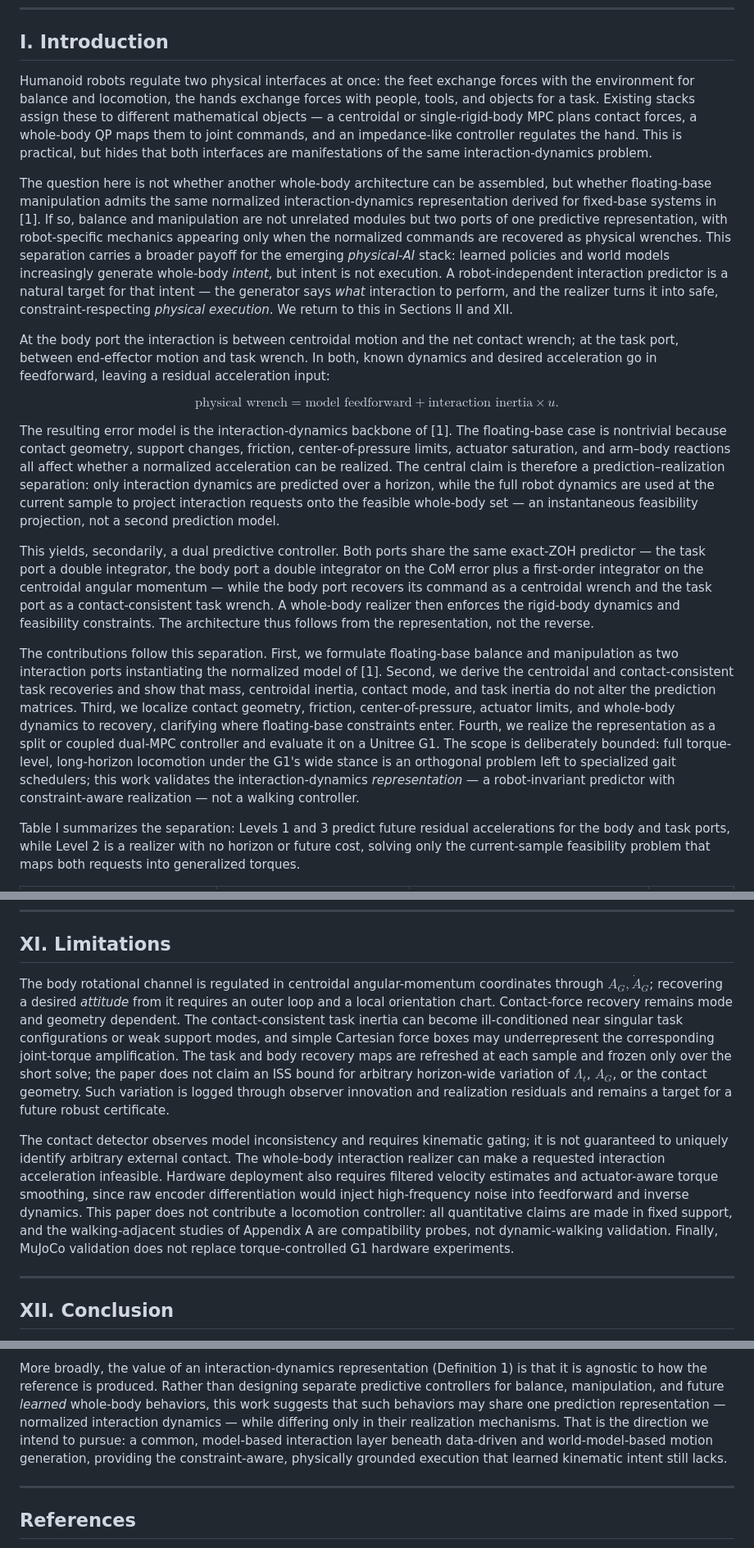
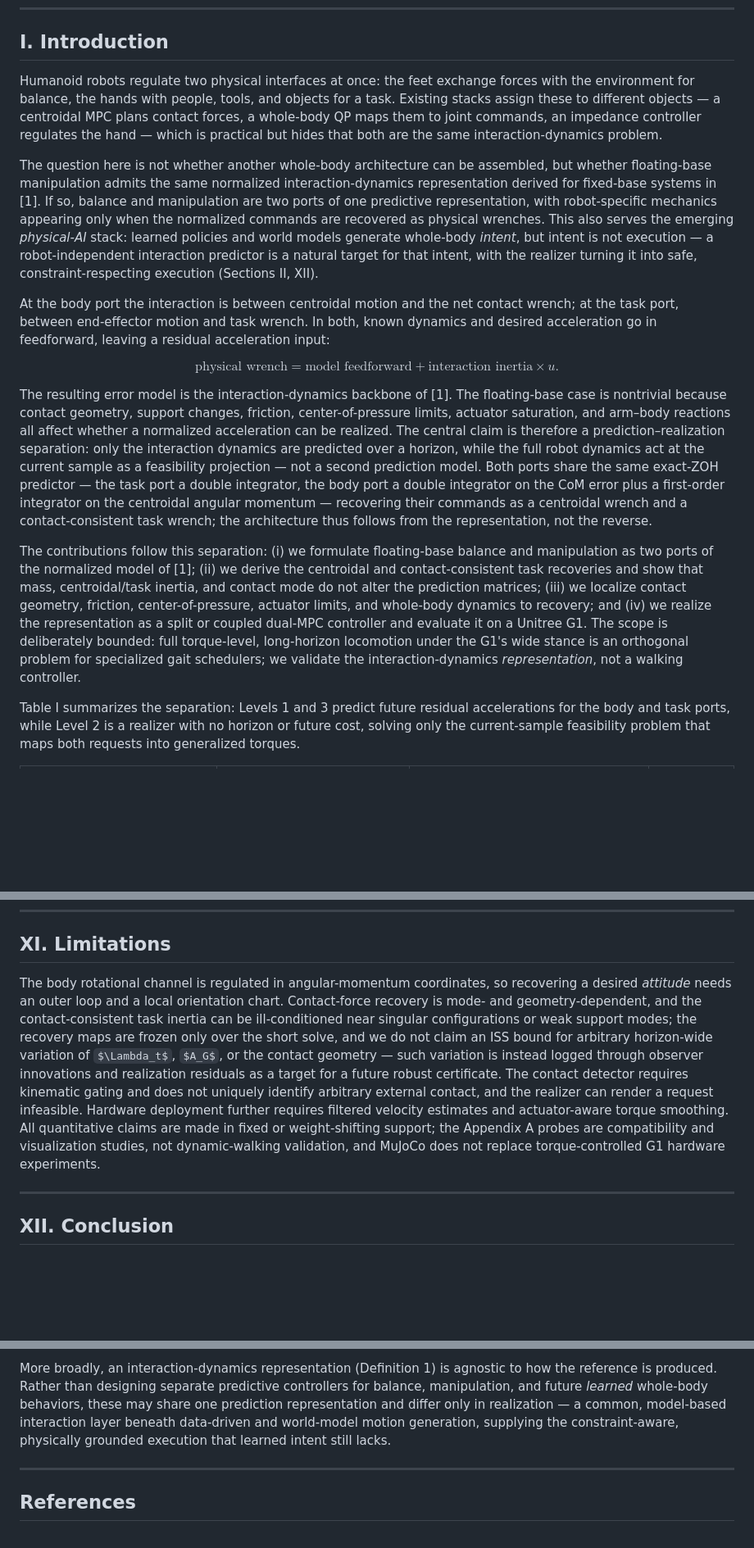
Before and after one commit to yycao68/whole_body_control, a Markdown page: versions/v3/wbc_ieee.md, 3 parts joined by grey strips. Shown at 82% size. Rendered like a GitHub page; some formulas as TeX source; blank space fills up the shorter version.

Commit message:
v3 paper: shorten abstract, introduction, limitations, conclusion
Tighten the four framing sections (A.2 is now the Unitree open-source
locomotion-stack probe). No claims or numbers dropped:
- Abstract  ~340 -> 207 words (cut verbose recovery descriptions).
- Intro     ~760 -> 678 (merge dual-controller para, list contributions,
  trim opening + Fig. 1 caption).
- Limits    ~230 -> 158 (one tighter paragraph).
- Conclusion ~430 -> 227 (compact H1-H6 summary instead of full re-enumeration).

Co-Authored-By: Claude Opus 4.8 <noreply@anthropic.com>

```diff
--- a/versions/v3/wbc_ieee.md
+++ b/versions/v3/wbc_ieee.md
@@ -14,9 +14,9 @@ Floating-base loco-manipulation is commonly controlled through separate models f
 
 ## I. Introduction
 
-Humanoid robots regulate two physical interfaces at once: the feet exchange forces with the environment for balance and locomotion, the hands exchange forces with people, tools, and objects for a task. Existing stacks assign these to different mathematical objects — a centroidal or single-rigid-body MPC plans contact forces, a whole-body QP maps them to joint commands, and an impedance-like controller regulates the hand. This is practical, but hides that both interfaces are manifestations of the same interaction-dynamics problem.
+Humanoid robots regulate two physical interfaces at once: the feet exchange forces with the environment for balance, the hands with people, tools, and objects for a task. Existing stacks assign these to different objects — a centroidal MPC plans contact forces, a whole-body QP maps them to joint commands, an impedance controller regulates the hand — which is practical but hides that both are the same interaction-dynamics problem.
 
-The question here is not whether another whole-body architecture can be assembled, but whether floating-base manipulation admits the same normalized interaction-dynamics representation derived for fixed-base systems in [1]. If so, balance and manipulation are not unrelated modules but two ports of one predictive representation, with robot-specific mechanics appearing only when the normalized commands are recovered as physical wrenches. This separation carries a broader payoff for the emerging *physical-AI* stack: learned policies and world models increasingly generate whole-body *intent*, but intent is not execution. A robot-independent interaction predictor is a natural target for that intent — the generator says *what* interaction to perform, and the realizer turns it into safe, constraint-respecting *physical execution*. We return to this in Sections II and XII.
+The question here is not whether another whole-body architecture can be assembled, but whether floating-base manipulation admits the same normalized interaction-dynamics representation derived for fixed-base systems in [1]. If so, balance and manipulation are two ports of one predictive representation, with robot-specific mechanics appearing only when the normalized commands are recovered as physical wrenches. This also serves the emerging *physical-AI* stack: learned policies and world models generate whole-body *intent*, but intent is not execution — a robot-independent interaction predictor is a natural target for that intent, with the realizer turning it into safe, constraint-respecting execution (Sections II, XII).
 
 At the body port the interaction is between centroidal motion and the net contact wrench; at the task port, between end-effector motion and task wrench. In both, known dynamics and desired acceleration go in feedforward, leaving a residual acceleration input:
 
@@ -26,11 +26,9 @@ $$
 \tag{1}
 $$
 
-The resulting error model is the interaction-dynamics backbone of [1]. The floating-base case is nontrivial because contact geometry, support changes, friction, center-of-pressure limits, actuator saturation, and arm–body reactions all affect whether a normalized acceleration can be realized. The central claim is therefore a prediction–realization separation: only interaction dynamics are predicted over a horizon, while the full robot dynamics are used at the current sample to project interaction requests onto the feasible whole-body set — an instantaneous feasibility projection, not a second prediction model.
+The resulting error model is the interaction-dynamics backbone of [1]. The floating-base case is nontrivial because contact geometry, support changes, friction, center-of-pressure limits, actuator saturation, and arm–body reactions all affect whether a normalized acceleration can be realized. The central claim is therefore a prediction–realization separation: only the interaction dynamics are predicted over a horizon, while the full robot dynamics act at the current sample as a feasibility projection — not a second prediction model. Both ports share the same exact-ZOH predictor — the task port a double integrator, the body port a double integrator on the CoM error plus a first-order integrator on the centroidal angular momentum — recovering their commands as a centroidal wrench and a contact-consistent task wrench; the architecture thus follows from the representation, not the reverse.
 
-This yields, secondarily, a dual predictive controller. Both ports share the same exact-ZOH predictor — the task port a double integrator, the body port a double integrator on the CoM error plus a first-order integrator on the centroidal angular momentum — while the body port recovers its command as a centroidal wrench and the task port as a contact-consistent task wrench. A whole-body realizer then enforces the rigid-body dynamics and feasibility constraints. The architecture thus follows from the representation, not the reverse.
-
-The contributions follow this separation. First, we formulate floating-base balance and manipulation as two interaction ports instantiating the normalized model of [1]. Second, we derive the centroidal and contact-consistent task recoveries and show that mass, centroidal inertia, contact mode, and task inertia do not alter the prediction matrices. Third, we localize contact geometry, friction, center-of-pressure, actuator limits, and whole-body dynamics to recovery, clarifying where floating-base constraints enter. Fourth, we realize the representation as a split or coupled dual-MPC controller and evaluate it on a Unitree G1. The scope is deliberately bounded: full torque-level, long-horizon locomotion under the G1's wide stance is an orthogonal problem left to specialized gait schedulers; this work validates the interaction-dynamics *representation* — a robot-invariant predictor with constraint-aware realization — not a walking controller.
+The contributions follow this separation: (i) we formulate floating-base balance and manipulation as two ports of the normalized model of [1]; (ii) we derive the centroidal and contact-consistent task recoveries and show that mass, centroidal/task inertia, and contact mode do not alter the prediction matrices; (iii) we localize contact geometry, friction, center-of-pressure, actuator limits, and whole-body dynamics to recovery; and (iv) we realize the representation as a split or coupled dual-MPC controller and evaluate it on a Unitree G1. The scope is deliberately bounded: full torque-level, long-horizon locomotion under the G1's wide stance is an orthogonal problem for specialized gait schedulers; we validate the interaction-dynamics *representation*, not a walking controller.
 
 Table I summarizes the separation: Levels 1 and 3 predict future residual accelerations for the body and task ports, while Level 2 is a realizer with no horizon or future cost, solving only the current-sample feasibility problem that maps both requests into generalized torques.
 
@@ -583,9 +581,7 @@ H1–H5 hold the base fixed. H6 is the direct test of the paper's positioning: t
 
 ## XI. Limitations
 
-The body rotational channel is regulated in centroidal angular-momentum coordinates through $A_G,\dot A_G$; recovering a desired *attitude* from it requires an outer loop and a local orientation chart. Contact-force recovery remains mode and geometry dependent. The contact-consistent task inertia can become ill-conditioned near singular task configurations or weak support modes, and simple Cartesian force boxes may underrepresent the corresponding joint-torque amplification. The task and body recovery maps are refreshed at each sample and frozen only over the short solve; the paper does not claim an ISS bound for arbitrary horizon-wide variation of $\Lambda_t$, $A_G$, or the contact geometry. Such variation is logged through observer innovation and realization residuals and remains a target for a future robust certificate.
-
-The contact detector observes model inconsistency and requires kinematic gating; it is not guaranteed to uniquely identify arbitrary external contact. The whole-body interaction realizer can make a requested interaction acceleration infeasible. Hardware deployment also requires filtered velocity estimates and actuator-aware torque smoothing, since raw encoder differentiation would inject high-frequency noise into feedforward and inverse dynamics. This paper does not contribute a locomotion controller: all quantitative claims are made in fixed support, and the walking-adjacent studies of Appendix A are compatibility probes, not dynamic-walking validation. Finally, MuJoCo validation does not replace torque-controlled G1 hardware experiments.
+The body rotational channel is regulated in angular-momentum coordinates, so recovering a desired *attitude* needs an outer loop and a local orientation chart. Contact-force recovery is mode- and geometry-dependent, and the contact-consistent task inertia can be ill-conditioned near singular configurations or weak support modes; the recovery maps are frozen only over the short solve, and we do not claim an ISS bound for arbitrary horizon-wide variation of $\Lambda_t$, $A_G$, or the contact geometry — such variation is instead logged through observer innovations and realization residuals as a target for a future robust certificate. The contact detector requires kinematic gating and does not uniquely identify arbitrary external contact, and the realizer can render a request infeasible. Hardware deployment further requires filtered velocity estimates and actuator-aware torque smoothing. All quantitative claims are made in fixed or weight-shifting support; the Appendix A probes are compatibility and visualization studies, not dynamic-walking validation, and MuJoCo does not replace torque-controlled G1 hardware experiments.
 
 ---
 
@@ -595,5 +591,5 @@ This paper formulates floating-base balance and task interaction as an *interact
 
-More broadly, the value of an interaction-dynamics representation (Definition 1) is that it is agnostic to how the reference is produced. Rather than designing separate predictive controllers for balance, manipulation, and future *learned* whole-body behaviors, this work suggests that such behaviors may share one prediction representation — normalized interaction dynamics — while differing only in their realization mechanisms. That is the direction we intend to pursue: a common, model-based interaction layer beneath data-driven and world-model-based motion generation, providing the constraint-aware, physically grounded execution that learned kinematic intent still lacks.
+More broadly, an interaction-dynamics representation (Definition 1) is agnostic to how the reference is produced. Rather than designing separate predictive controllers for balance, manipulation, and future *learned* whole-body behaviors, these may share one prediction representation and differ only in realization — a common, model-based interaction layer beneath data-driven and world-model motion generation, supplying the constraint-aware, physically grounded execution that learned intent still lacks.
 
 ---
 
```
Also changed, not shown: other parts of versions/v3/wbc_ieee.md (+3 -3 lines).
